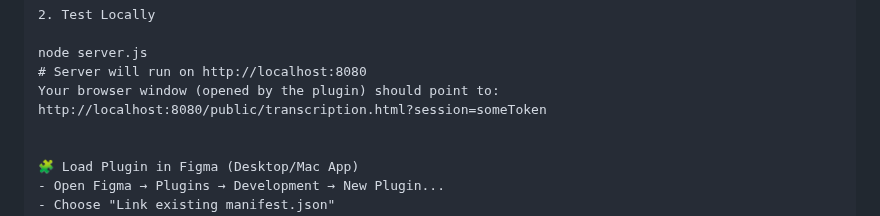
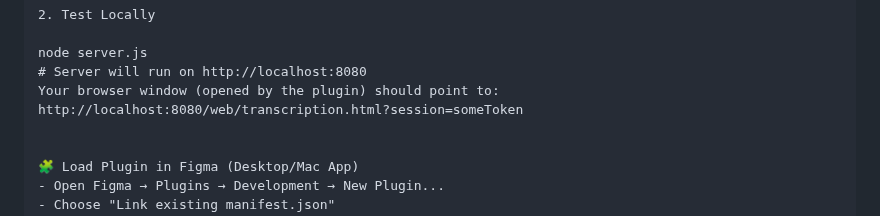
Before and after one commit to mryeshwanth/voice-figma-plugin, a Markdown page: readme.md, the part around the change. Rendered like a GitHub page.

Commit message:
Accessibility & Multi Language 4

```diff
--- a/readme.md
+++ b/readme.md
@@ -51,7 +51,7 @@ npm install
 node server.js
 # Server will run on http://localhost:8080
 Your browser window (opened by the plugin) should point to:
-http://localhost:8080/public/transcription.html?session=someToken
+http://localhost:8080/web/transcription.html?session=someToken
 
 
 🧩 Load Plugin in Figma (Desktop/Mac App)
```
